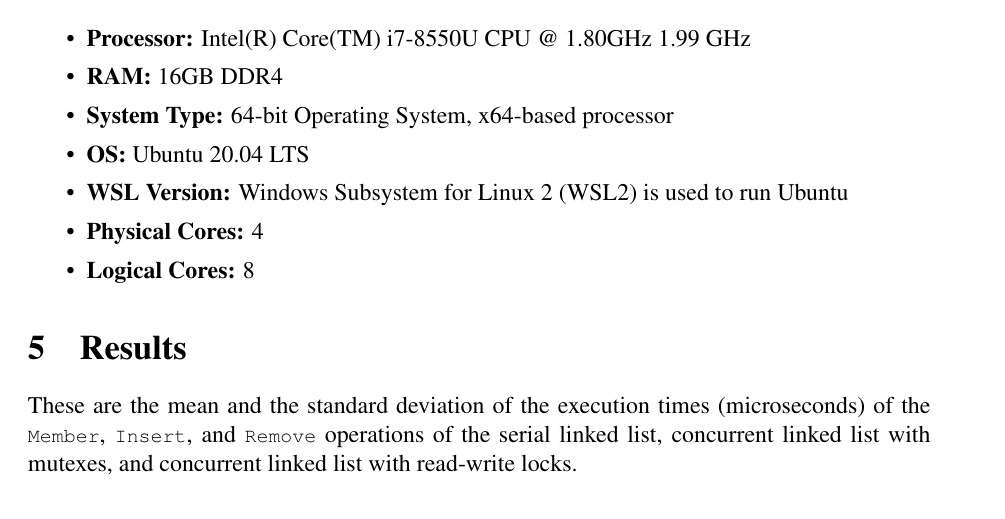
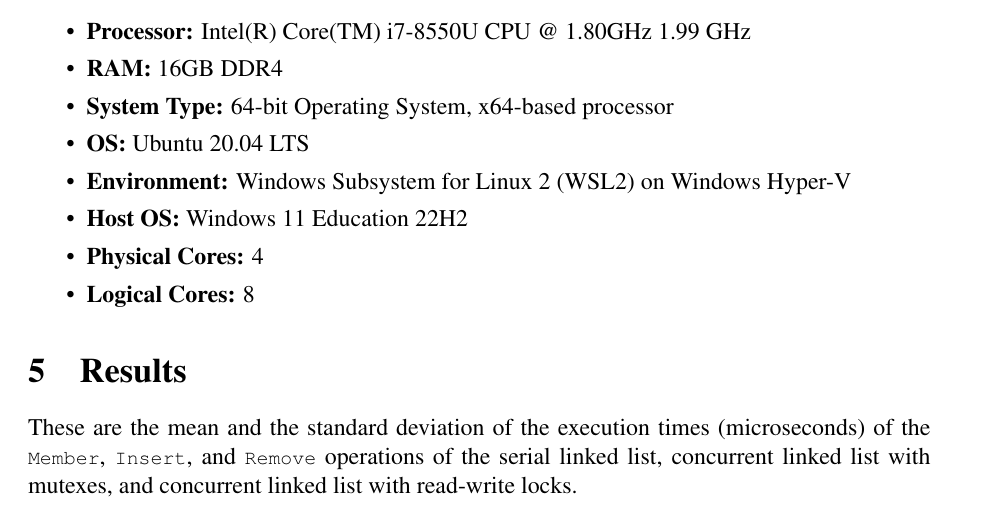
Before and after one commit to ThaminduSathruwan/cp_lab_1, a LaTeX document (report/report.tex): part of page 8 of 11, cut so that both start at the same text. Compiled offline with pdfLaTeX.

Commit message:
Update PC specs

```diff
--- a/report/report.tex
+++ b/report/report.tex
@@ -363,7 +363,8 @@ The experiments were run on a computer with the following specifications:
     \item \textbf{RAM:} 16GB DDR4
     \item \textbf{System Type:} 64-bit Operating System, x64-based processor
     \item \textbf{OS:} Ubuntu 20.04 LTS
-    \item \textbf{WSL Version:} Windows Subsystem for Linux 2 (WSL2) is used to run Ubuntu
+    \item \textbf{Environment:} Windows Subsystem for Linux 2 (WSL2) on Windows Hyper-V
+    \item \textbf{Host OS:} Windows 11 Education 22H2
     \item \textbf{Physical Cores:} 4
     \item \textbf{Logical Cores:} 8
 \end{itemize}
```
